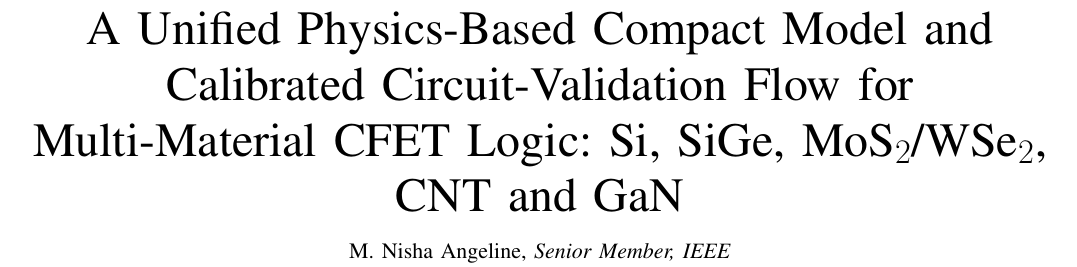
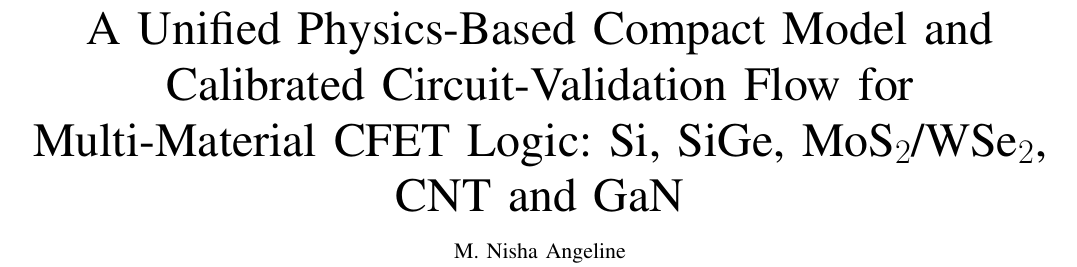
Before and after one commit to nishaangelinem-coder/Plasma-Catalyst-Microreactor-Digital-Twin, a LaTeX paper (cfet_multimaterial/paper/main.tex): part of page 1 of 12, cut so that both start at the same text. Compiled offline with pdfLaTeX.

Commit message:
CFET flow: manuscript author line and figure polish
Co-Authored-By: Claude Fable 5.1 <noreply@anthropic.com>
Claude-Session: https://claude.ai/code/session_01W6ePgRSGyE3WD8PKAKFUvX

```diff
--- a/cfet_multimaterial/paper/main.tex
+++ b/cfet_multimaterial/paper/main.tex
@@ -9,7 +9,7 @@
 \begin{document}
 \title{A Unified Physics-Based Compact Model and Calibrated Circuit-Validation Flow for Multi-Material CFET Logic: Si, SiGe, MoS$_2$/WSe$_2$, CNT and GaN}
 
-\author{M.~Nisha~Angeline,~\IEEEmembership{Senior Member,~IEEE}%
+\author{M.~Nisha~Angeline%
 \thanks{M. Nisha Angeline is with the Department of Electronics and Communication Engineering, Velalar College of Engineering and Technology, Thindal, Erode, Tamil Nadu, India (e-mail: nishavlsidesign@gmail.com).}%
 \thanks{Simulation sources, Verilog-A models, Cadence scripts, GDSII layouts and result files are available at the companion repository (branch \texttt{cfet\_multimaterial}).}}
 
```
